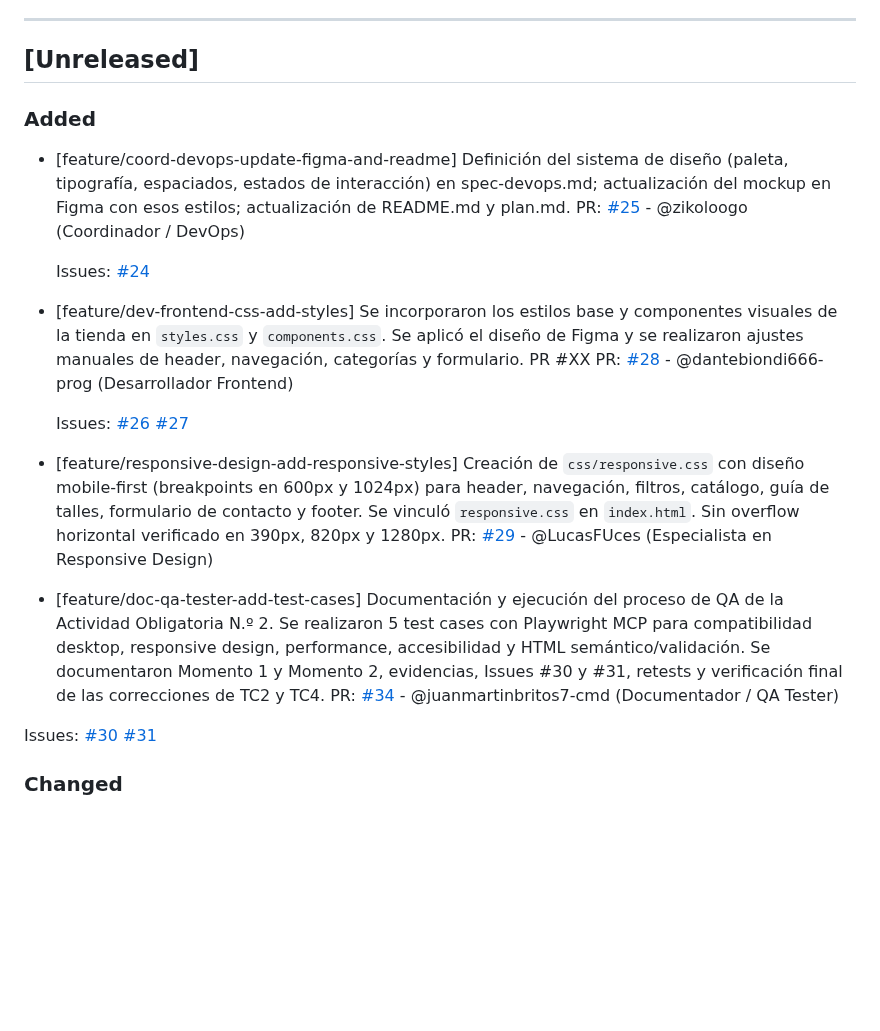
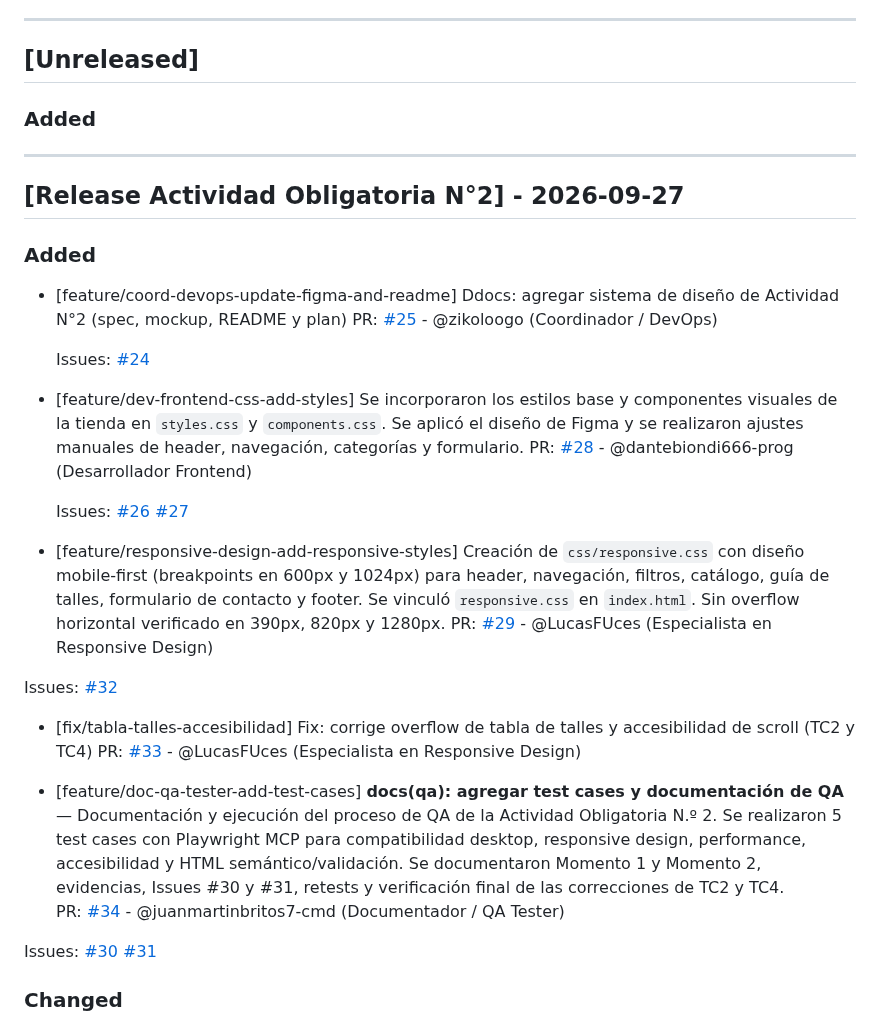
Before and after one commit to dantebiondi666-prog/tienda-online, a Markdown page: changelog.md, the part around the change. Drawn GitHub-style; blank space fills up the shorter version.

Commit message:
docs: complete activity 2 review and release records

```diff
--- a/changelog.md
+++ b/changelog.md
@@ -6,16 +6,21 @@ Este archivo se actualiza con cada Pull Request para registrar avances y correcc
 
 ## [Unreleased]
 
+### Added
+
+---
+
+## [Release Actividad Obligatoria N°2] - 2026-09-27
 
 ### Added
-- [feature/coord-devops-update-figma-and-readme] Definición del sistema de diseño (paleta, tipografía, espaciados, estados de interacción) en spec-devops.md; actualización del mockup en Figma con esos estilos; actualización de README.md y plan.md.
+- [feature/coord-devops-update-figma-and-readme] Ddocs: agregar sistema de diseño de Actividad N°2 (spec, mockup, README y plan)
 PR: [#25](https://github.com/dantebiondi666-prog/tienda-online/pull/25) - @zikoloogo (Coordinador / DevOps)
 
   Issues:
   [#24](https://github.com/dantebiondi666-prog/tienda-online/issues/24)
 
 - [feature/dev-frontend-css-add-styles]  Se incorporaron los estilos base y componentes visuales de la tienda en `styles.css` y `components.css`.
- Se aplicó el diseño de Figma y se realizaron ajustes manuales de header, navegación, categorías y formulario. PR #XX
+ Se aplicó el diseño de Figma y se realizaron ajustes manuales de header, navegación, categorías y formulario.
 PR: [#28](https://github.com/dantebiondi666-prog/tienda-online/pull/28) - @dantebiondi666-prog (Desarrollador Frontend)
 
   Issues:
@@ -25,8 +30,14 @@ PR: [#28](https://github.com/dantebiondi666-prog/tienda-online/pull/28) - @dante
 - [feature/responsive-design-add-responsive-styles] Creación de `css/responsive.css` con diseño mobile-first (breakpoints en 600px y 1024px) para header, navegación, filtros, catálogo, guía de talles, formulario de contacto y footer. Se vinculó `responsive.css` en `index.html`. Sin overflow horizontal verificado en 390px, 820px y 1280px.
 PR: [#29](https://github.com/dantebiondi666-prog/tienda-online/pull/29) - @LucasFUces (Especialista en Responsive Design)
 
-- [feature/doc-qa-tester-add-test-cases] Documentación y ejecución del proceso de QA de la Actividad Obligatoria N.º 2. Se realizaron 5 test cases con Playwright MCP para compatibilidad desktop, responsive design, performance, accesibilidad y HTML semántico/validación. Se documentaron Momento 1 y Momento 2, evidencias, Issues #30 y #31, retests y verificación final de las correcciones de TC2 y TC4.
-PR: [#34](https://github.com/dantebiondi666-prog/tienda-online/pull/34) - @juanmartinbritos7-cmd (Documentador / QA Tester)
+Issues:
+  [#32](https://github.com/dantebiondi666-prog/tienda-online/issues/32)
+
+- [fix/tabla-talles-accesibilidad] Fix: corrige overflow de tabla de talles y accesibilidad de scroll (TC2 y TC4)
+PR: [#33](https://github.com/dantebiondi666-prog/tienda-online/pull/33) - @LucasFUces (Especialista en Responsive Design)
+
+- [feature/doc-qa-tester-add-test-cases] **docs(qa): agregar test cases y documentación de QA** — Documentación y ejecución del proceso de QA de la Actividad Obligatoria N.º 2. Se realizaron 5 test cases con Playwright MCP para compatibilidad desktop, responsive design, performance, accesibilidad y HTML semántico/validación. Se documentaron Momento 1 y Momento 2, evidencias, Issues #30 y #31, retests y verificación final de las correcciones de TC2 y TC4.
+  PR: [#34](https://github.com/dantebiondi666-prog/tienda-online/pull/34) - @juanmartinbritos7-cmd (Documentador / QA Tester)
 
  Issues:
  [#30](https://github.com/dantebiondi666-prog/tienda-online/issues/30)
```
Also changed, not shown: 2 other files.
